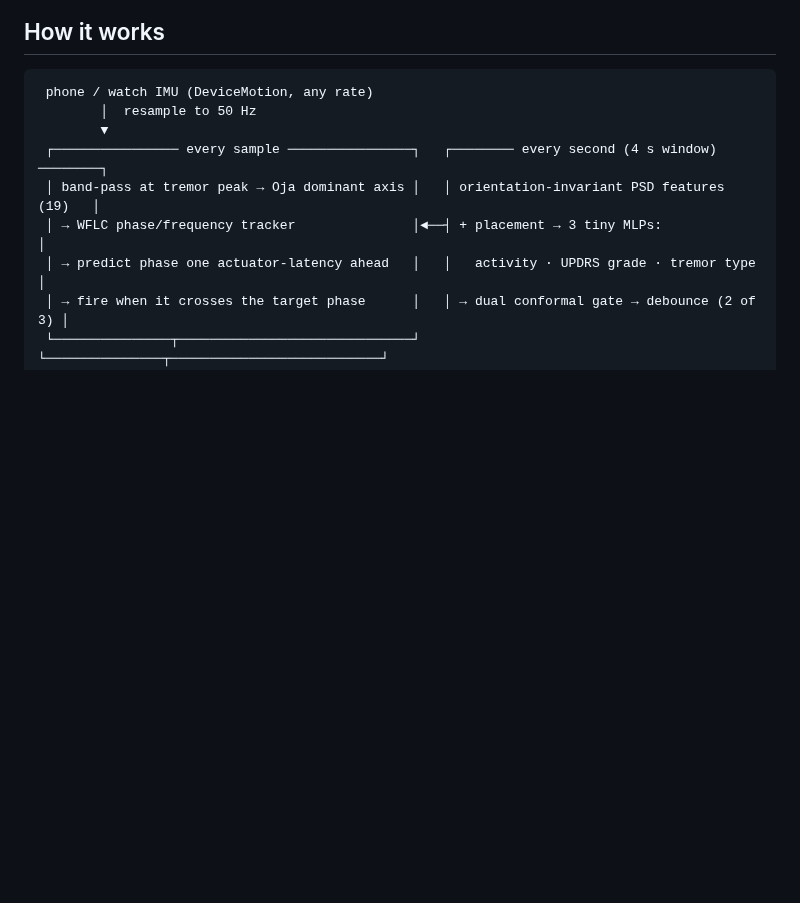
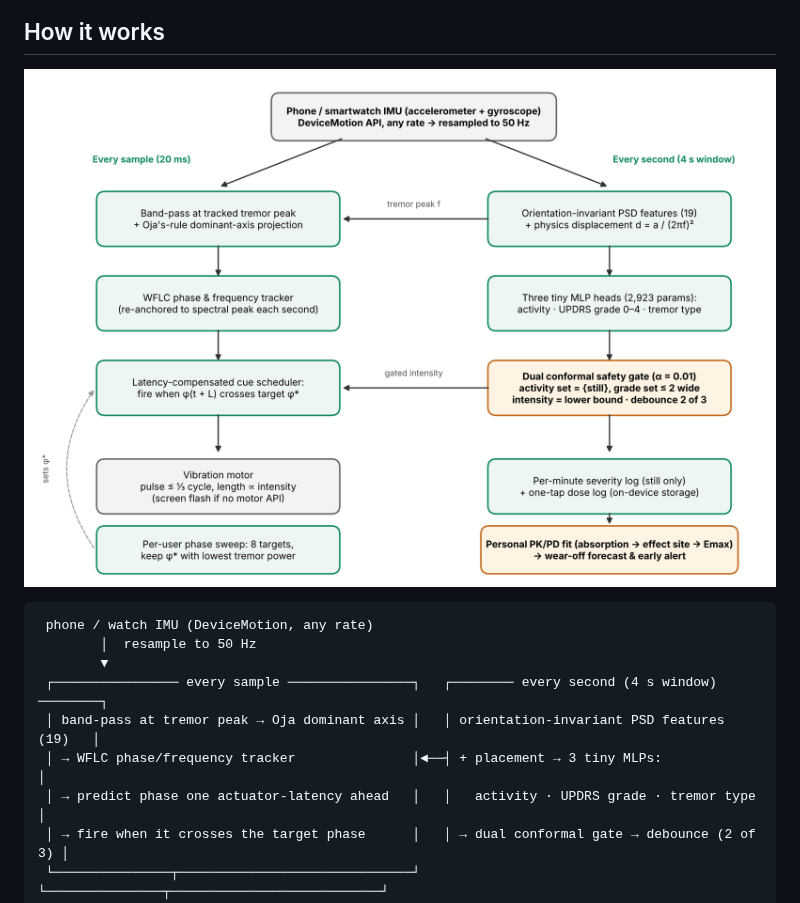
Before and after one commit to jainaryan04/tremorsense, a Markdown page: README.md, the part around the change. GitHub-like rendering; pictures changed too: docs/figures/architecture.png (added); blank space fills up the shorter version.

Commit message:
docs: add system architecture figure
Co-Authored-By: Claude Opus 5.5 (1M context) <noreply@anthropic.com>
Claude-Session: https://claude.ai/code/session_01Bfc1hPAyx2as7WBdhec4xc

````diff
--- a/README.md
+++ b/README.md
@@ -39,6 +39,8 @@ All numbers come from `ml/scripts/evaluate.py` on held-out simulated subjects (3
 ![Medication response forecast](docs/figures/medcurve.png)
 
 ## How it works
+
+![Architecture](docs/figures/architecture.png)
 
 ```
  phone / watch IMU (DeviceMotion, any rate)
````
Also changed, not shown: 1 other file.
